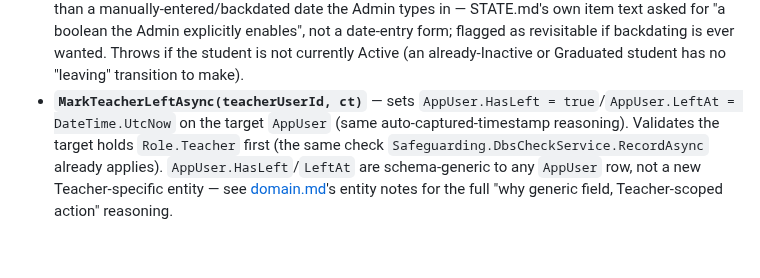
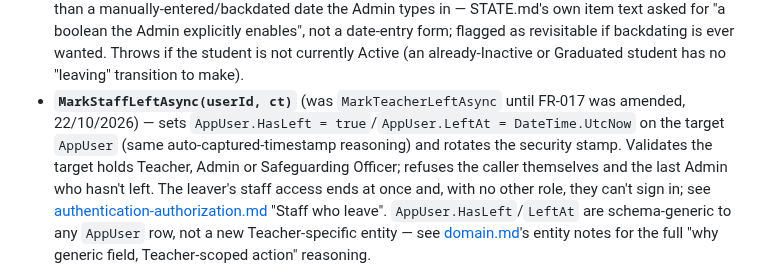
Before and after one commit to PhilipThomas6w/vlms, a Markdown page: openwiki/admin-reporting.md, the part around the change. Drawn GitHub-style; blank space fills up the shorter version.

```diff
--- a/openwiki/admin-reporting.md
+++ b/openwiki/admin-reporting.md
@@ -54,9 +54,12 @@ itself (no self-service path for a Student/Teacher to mark themselves inactive/l
   the Admin explicitly enables", not a date-entry form; flagged as revisitable if backdating is ever
   wanted. Throws if the student is not currently Active (an already-Inactive or Graduated student has
   no "leaving" transition to make).
-- **`MarkTeacherLeftAsync(teacherUserId, ct)`** — sets `AppUser.HasLeft = true`/`AppUser.LeftAt = DateTime.UtcNow`
-  on the target `AppUser` (same auto-captured-timestamp reasoning). Validates the target holds
-  `Role.Teacher` first (the same check `Safeguarding.DbsCheckService.RecordAsync` already applies).
+- **`MarkStaffLeftAsync(userId, ct)`** (was `MarkTeacherLeftAsync` until FR-017 was amended,
+  22/10/2026) — sets `AppUser.HasLeft = true`/`AppUser.LeftAt = DateTime.UtcNow` on the target
+  `AppUser` (same auto-captured-timestamp reasoning) and rotates the security stamp. Validates the
+  target holds Teacher, Admin or Safeguarding Officer; refuses the caller themselves and the last
+  Admin who hasn't left. The leaver's staff access ends at once and, with no other role, they can't
+  sign in; see [authentication-authorization.md](authentication-authorization.md) "Staff who leave".
   `AppUser.HasLeft`/`LeftAt` are schema-generic to any `AppUser` row, not a new Teacher-specific
   entity — see [domain.md](domain.md)'s entity notes for the full "why generic field, Teacher-scoped
   action" reasoning.
```
Also changed, not shown: openwiki/authentication-authorization.md (+11 -1 lines), openwiki/domain.md (+1 -1 lines).
